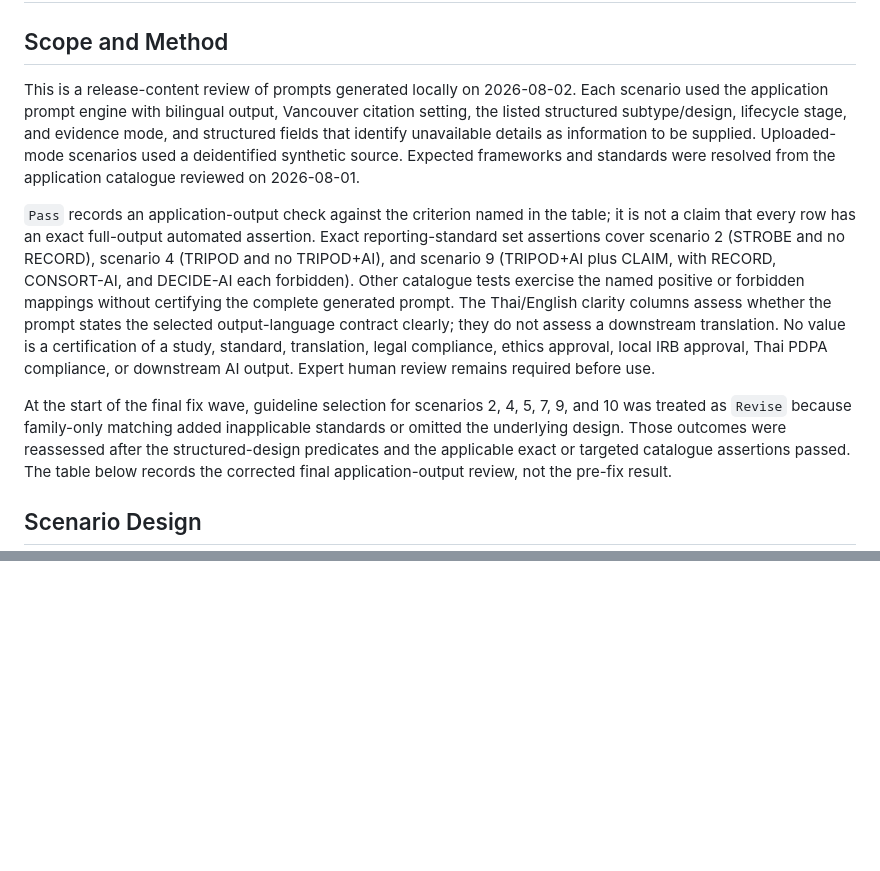
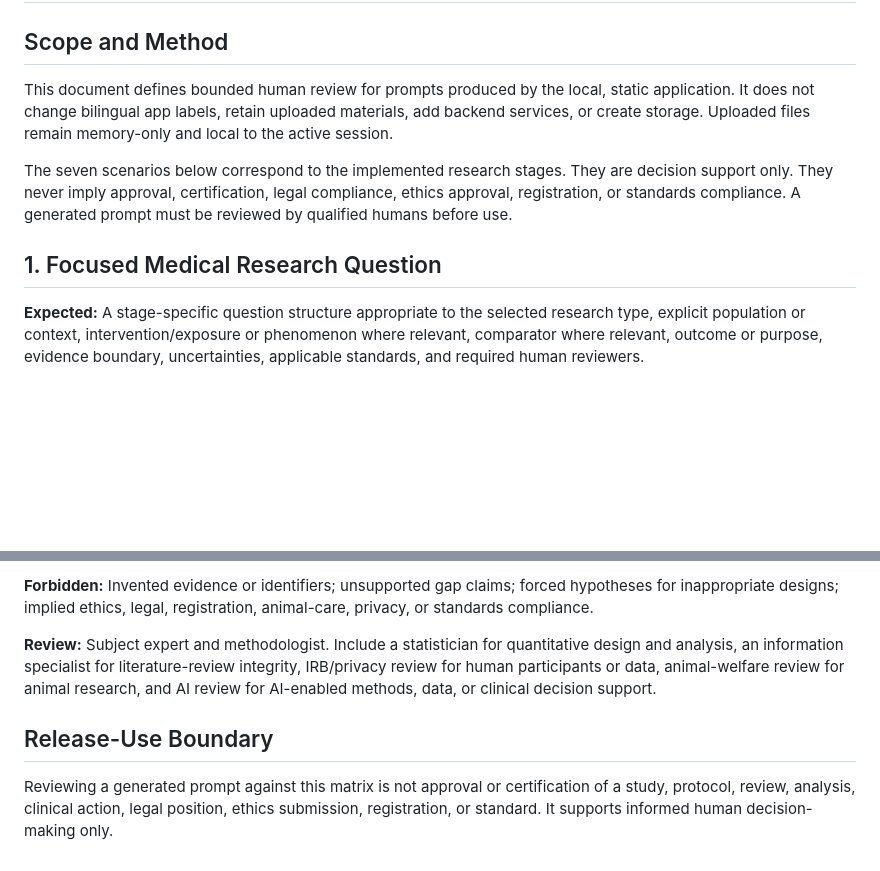
Before and after one commit to panjaratsow/research-prompt-generator, a Markdown page: docs/content-review.md, 2 parts joined by grey strips. Rendered like a GitHub page; blank space fills up the shorter version.

Commit message:
docs: review seven-step research cycle

```diff
--- a/docs/content-review.md
+++ b/docs/content-review.md
@@ -2,11 +2,11 @@
 
 ## Scope and Method
 
-This is a release-content review of prompts generated locally on 2026-08-02. Each scenario used the application prompt engine with bilingual output, Vancouver citation setting, the listed structured subtype/design, lifecycle stage, and evidence mode, and structured fields that identify unavailable details as information to be supplied. Uploaded-mode scenarios used a deidentified synthetic source. Expected frameworks and standards were resolved from the application catalogue reviewed on 2026-08-01.
+This document defines bounded human review for prompts produced by the local, static application. It does not change bilingual app labels, retain uploaded materials, add backend services, or create storage. Uploaded files remain memory-only and local to the active session.
 
-`Pass` records an application-output check against the criterion named in the table; it is not a claim that every row has an exact full-output automated assertion. Exact reporting-standard set assertions cover scenario 2 (STROBE and no RECORD), scenario 4 (TRIPOD and no TRIPOD+AI), and scenario 9 (TRIPOD+AI plus CLAIM, with RECORD, CONSORT-AI, and DECIDE-AI each forbidden). Other catalogue tests exercise the named positive or forbidden mappings without certifying the complete generated prompt. The Thai/English clarity columns assess whether the prompt states the selected output-language contract clearly; they do not assess a downstream translation. No value is a certification of a study, standard, translation, legal compliance, ethics approval, local IRB approval, Thai PDPA compliance, or downstream AI output. Expert human review remains required before use.
+The seven scenarios below correspond to the implemented research stages. They are decision support only. They never imply approval, certification, legal compliance, ethics approval, registration, or standards compliance. A generated prompt must be reviewed by qualified humans before use.
 
-At the start of the final fix wave, guideline selection for scenarios 2, 4, 5, 7, 9, and 10 was treated as `Revise` because family-only matching added inapplicable standards or omitted the underlying design. Those outcomes were reassessed after the structured-design predicates and the applicable exact or targeted catalogue assertions passed. The table below records the corrected final application-output review, not the pre-fix result.
+## 1. Focused Medical Research Question
 
-## Scenario Design
+**Expected:** A stage-specific question structure appropriate to the selected research type, explicit population or context, intervention/exposure or phenomenon where relevant, comparator where relevant, outcome or purpose, evidence boundary, uncertainties, applicable standards, and required human reviewers.
 
@@ -41,0 +61,7 @@ There are no remaining `Revise` values in this bounded application-output review
+**Forbidden:** Invented evidence or identifiers; unsupported gap claims; forced hypotheses for inappropriate designs; implied ethics, legal, registration, animal-care, privacy, or standards compliance.
+
+**Review:** Subject expert and methodologist. Include a statistician for quantitative design and analysis, an information specialist for literature-review integrity, IRB/privacy review for human participants or data, animal-welfare review for animal research, and AI review for AI-enabled methods, data, or clinical decision support.
+
+## Release-Use Boundary
+
+Reviewing a generated prompt against this matrix is not approval or certification of a study, protocol, review, analysis, clinical action, legal position, ethics submission, registration, or standard. It supports informed human decision-making only.
```
Also changed, not shown: other parts of docs/content-review.md (+45 -26 lines).
